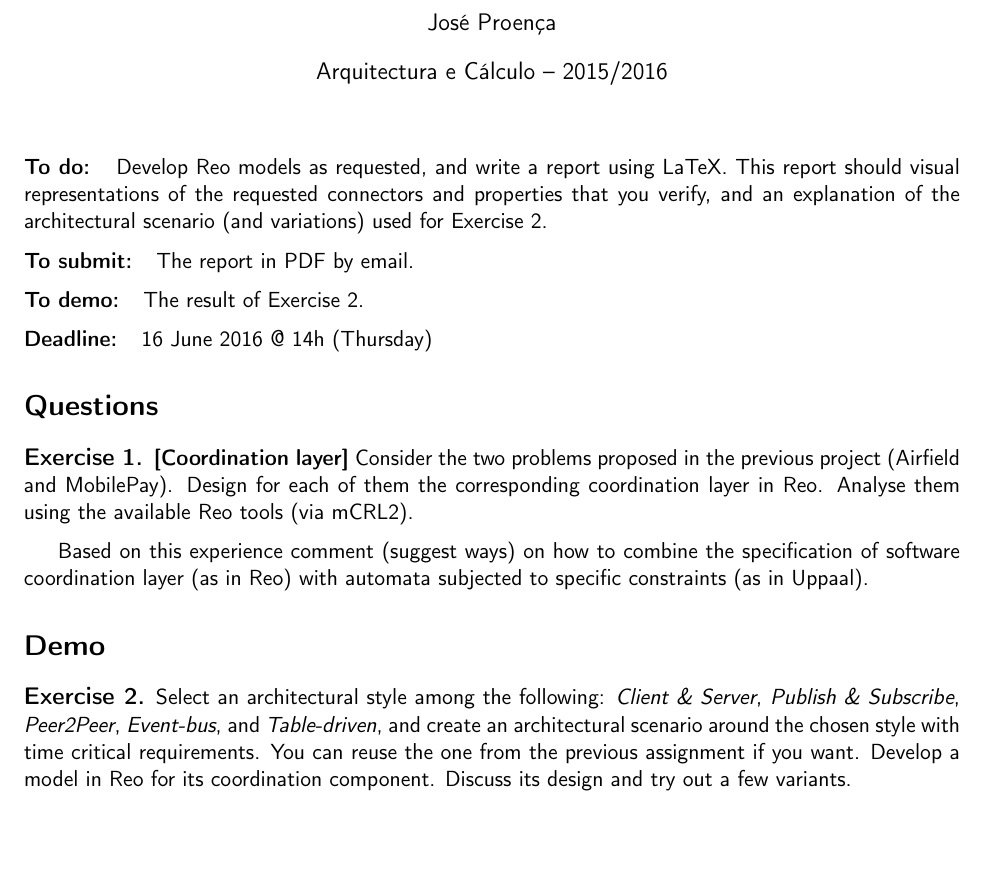
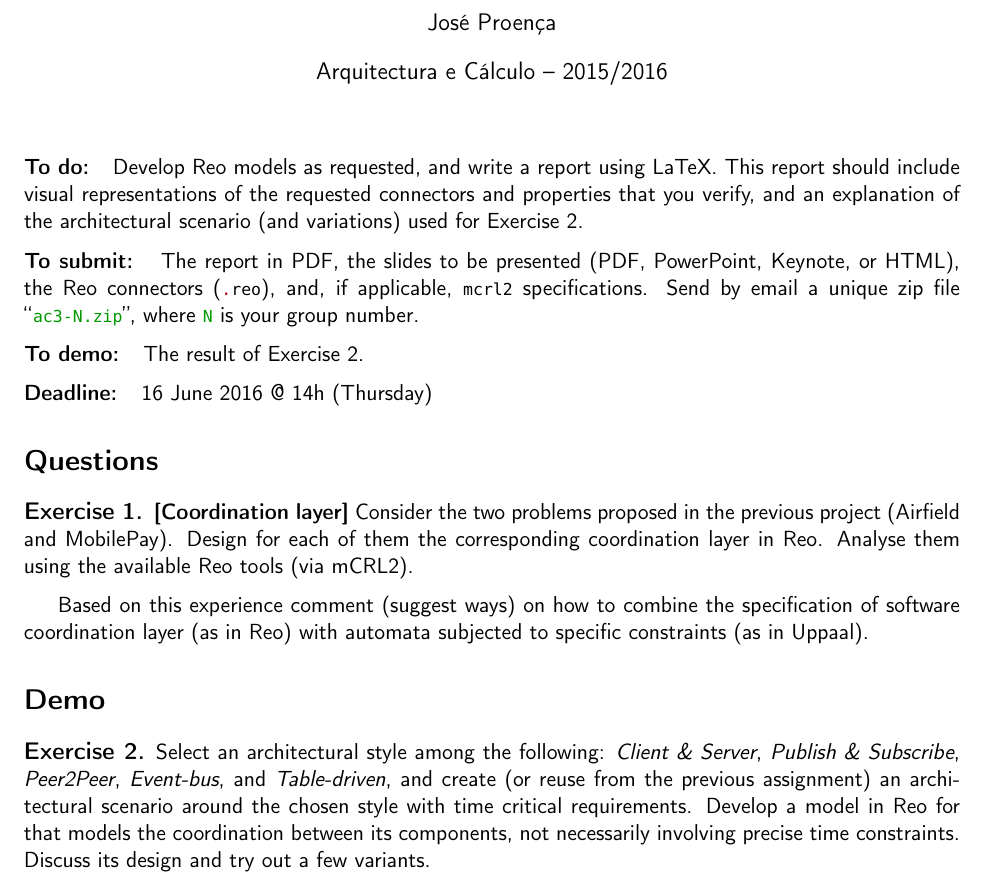
Before and after one commit to arcalab/ac-1516, a LaTeX document (material/tp3.tex): part of the page, cut so that both start at the same text, the shorter picture padded with empty space. The pictures show the PDF file material/tp3.pdf that the author committed with the source.

Commit message:
updated tp3; prepared last lesson; added list of presentations for tp2.

```diff
--- a/material/tp3.tex
+++ b/material/tp3.tex
@@ -16,9 +16,10 @@
 
 \maketitle
 
-\myparagraph{To do:} Develop Reo models as requested, and write a report using LaTeX. This report should visual representations of the requested connectors and properties that you verify, and an explanation of the architectural scenario (and variations) used for Exercise~\ref{ex:demo}.
+\myparagraph{To do:} Develop Reo models as requested, and write a report using LaTeX. This report should include visual representations of the requested connectors and properties that you verify, and an explanation of the architectural scenario (and variations) used for Exercise~\ref{ex:demo}.
 
-\myparagraph{To submit:} The report in PDF by email.
+\myparagraph{To submit:} The report in PDF, the slides to be presented (PDF, PowerPoint, Keynote, or HTML), the Reo connectors (\code{.reo}), and, if applicable, \code{mcrl2} specifications.
+Send by email a unique zip file ``\bash{ac3-N.zip}'', where \bash{N} is your group number.
 
 \myparagraph{To demo:} The result of Exercise~\ref{ex:demo}.
 
@@ -78,7 +79,7 @@ Based on this experience comment (suggest ways) on how to combine the specificat
 
 
 \begin{exercise}  \label{ex:demo}
-Select an architectural style among the following: \emph{Client \& Server}, \emph{Publish \& Subscribe}, \emph{Peer2Peer}, \emph{Event-bus}, and \emph{Table-driven}, and create an architectural scenario around the chosen style with time critical requirements. You can reuse the one from the previous assignment if you want. Develop a model in Reo for its coordination component. Discuss its design and try out a few variants.
+Select an architectural style among the following: \emph{Client \& Server}, \emph{Publish \& Subscribe}, \emph{Peer2Peer}, \emph{Event-bus}, and \emph{Table-driven}, and create (or reuse from the previous assignment) an architectural scenario around the chosen style with time critical requirements. Develop a model in Reo for that models the coordination between its components, not necessarily involving precise time constraints. Discuss its design and try out a few variants.
 \end{exercise}
 
 
```
Also changed, not shown: material/tp3.pdf, 1 other file.
